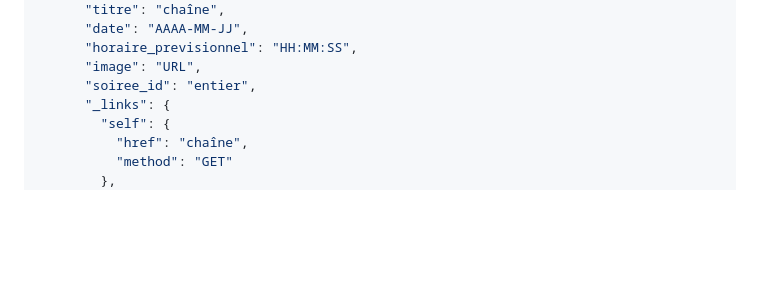
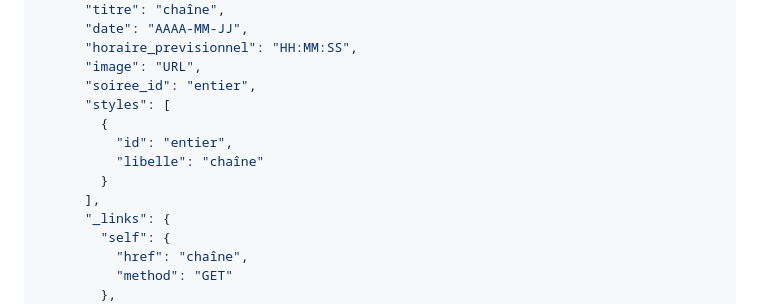
Before and after one commit to Nath-YvUni/BUT-3-Atelier-NRV.net, a Markdown page: Documents/API/contrat-api-nrv.md, the part around one of its changes. Rendered like a GitHub page; blank space fills up the shorter version.

```diff
--- a/Documents/API/contrat-api-nrv.md
+++ b/Documents/API/contrat-api-nrv.md
@@ -82,6 +94,12 @@ Format JSON attendu :
       "horaire_previsionnel": "HH:MM:SS",
       "image": "URL",
       "soiree_id": "entier",
+      "styles": [
+        {
+          "id": "entier",
+          "libelle": "chaîne"
+        }
+      ],
       "_links": {
         "self": {
           "href": "chaîne",
```
Also changed, not shown: other parts of Documents/API/contrat-api-nrv.md (+28 -0 lines).
